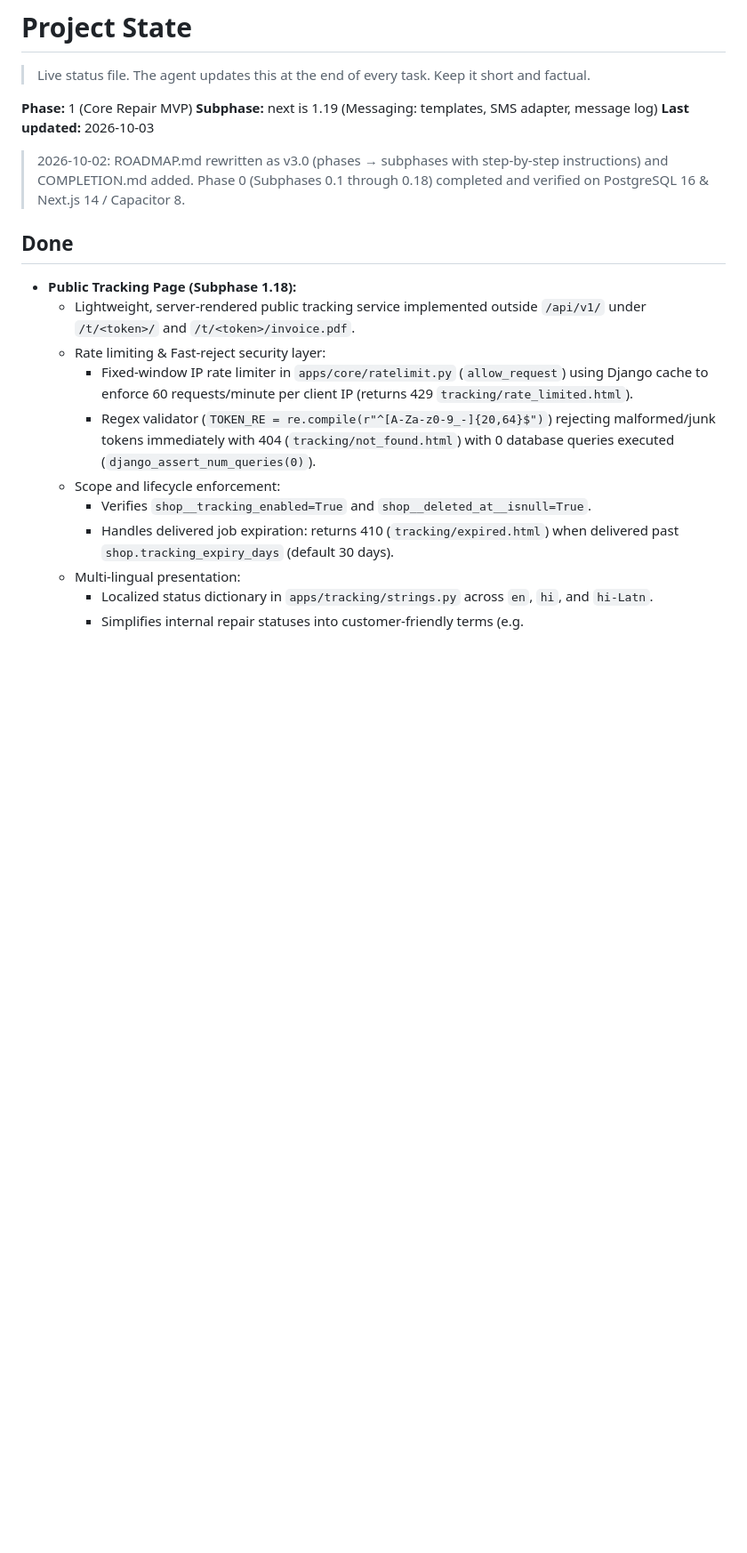
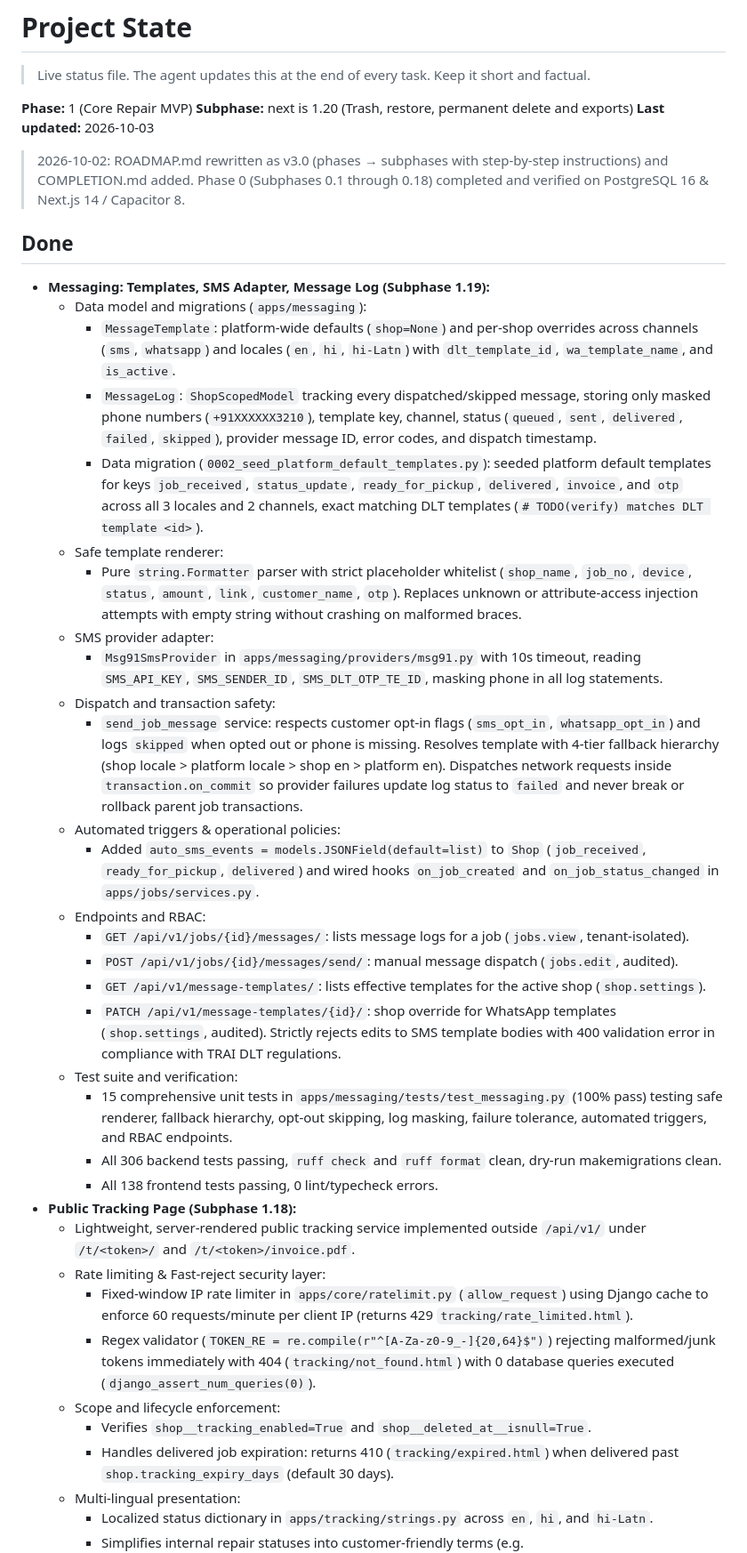
Before and after one commit to OVERxPOWERED/Repair-Shop-Manager, a Markdown page: docs/PROJECT-STATE.md, the part around the change. Shown at 89% size. Rendered like a GitHub page; blank space fills up the shorter version.

Commit message:
docs(1.19): update completion tracker and project state for messaging

```diff
--- a/docs/PROJECT-STATE.md
+++ b/docs/PROJECT-STATE.md
@@ -2,12 +2,34 @@
 
 > Live status file. The agent updates this at the end of every task. Keep it short and factual.
 
-**Phase:** 1 (Core Repair MVP)  **Subphase:** next is 1.19 (Messaging: templates, SMS adapter, message log)  **Last updated:** 2026-10-03
+**Phase:** 1 (Core Repair MVP)  **Subphase:** next is 1.20 (Trash, restore, permanent delete and exports)  **Last updated:** 2026-10-03
 
 > 2026-10-02: ROADMAP.md rewritten as v3.0 (phases → subphases with step-by-step instructions) and COMPLETION.md added.
 > Phase 0 (Subphases 0.1 through 0.18) completed and verified on PostgreSQL 16 & Next.js 14 / Capacitor 8.
 
 ## Done
+- **Messaging: Templates, SMS Adapter, Message Log (Subphase 1.19):**
+  - Data model and migrations (`apps/messaging`):
+    - `MessageTemplate`: platform-wide defaults (`shop=None`) and per-shop overrides across channels (`sms`, `whatsapp`) and locales (`en`, `hi`, `hi-Latn`) with `dlt_template_id`, `wa_template_name`, and `is_active`.
+    - `MessageLog`: `ShopScopedModel` tracking every dispatched/skipped message, storing only masked phone numbers (`+91XXXXXX3210`), template key, channel, status (`queued`, `sent`, `delivered`, `failed`, `skipped`), provider message ID, error codes, and dispatch timestamp.
+    - Data migration (`0002_seed_platform_default_templates.py`): seeded platform default templates for keys `job_received`, `status_update`, `ready_for_pickup`, `delivered`, `invoice`, and `otp` across all 3 locales and 2 channels, exact matching DLT templates (`# TODO(verify) matches DLT template <id>`).
+  - Safe template renderer:
+    - Pure `string.Formatter` parser with strict placeholder whitelist (`shop_name`, `job_no`, `device`, `status`, `amount`, `link`, `customer_name`, `otp`). Replaces unknown or attribute-access injection attempts with empty string without crashing on malformed braces.
+  - SMS provider adapter:
+    - `Msg91SmsProvider` in `apps/messaging/providers/msg91.py` with 10s timeout, reading `SMS_API_KEY`, `SMS_SENDER_ID`, `SMS_DLT_OTP_TE_ID`, masking phone in all log statements.
+  - Dispatch and transaction safety:
+    - `send_job_message` service: respects customer opt-in flags (`sms_opt_in`, `whatsapp_opt_in`) and logs `skipped` when opted out or phone is missing. Resolves template with 4-tier fallback hierarchy (shop locale > platform locale > shop en > platform en). Dispatches network requests inside `transaction.on_commit` so provider failures update log status to `failed` and never break or rollback parent job transactions.
+  - Automated triggers & operational policies:
+    - Added `auto_sms_events = models.JSONField(default=list)` to `Shop` (`job_received`, `ready_for_pickup`, `delivered`) and wired hooks `on_job_created` and `on_job_status_changed` in `apps/jobs/services.py`.
+  - Endpoints and RBAC:
+    - `GET /api/v1/jobs/{id}/messages/`: lists message logs for a job (`jobs.view`, tenant-isolated).
+    - `POST /api/v1/jobs/{id}/messages/send/`: manual message dispatch (`jobs.edit`, audited).
+    - `GET /api/v1/message-templates/`: lists effective templates for the active shop (`shop.settings`).
+    - `PATCH /api/v1/message-templates/{id}/`: shop override for WhatsApp templates (`shop.settings`, audited). Strictly rejects edits to SMS template bodies with 400 validation error in compliance with TRAI DLT regulations.
+  - Test suite and verification:
+    - 15 comprehensive unit tests in `apps/messaging/tests/test_messaging.py` (100% pass) testing safe renderer, fallback hierarchy, opt-out skipping, log masking, failure tolerance, automated triggers, and RBAC endpoints.
+    - All 306 backend tests passing, `ruff check` and `ruff format` clean, dry-run makemigrations clean.
+    - All 138 frontend tests passing, 0 lint/typecheck errors.
 - **Public Tracking Page (Subphase 1.18):**
   - Lightweight, server-rendered public tracking service implemented outside `/api/v1/` under `/t/<token>/` and `/t/<token>/invoice.pdf`.
   - Rate limiting & Fast-reject security layer:
```
Also changed, not shown: COMPLETION.md (+28 -19 lines).
